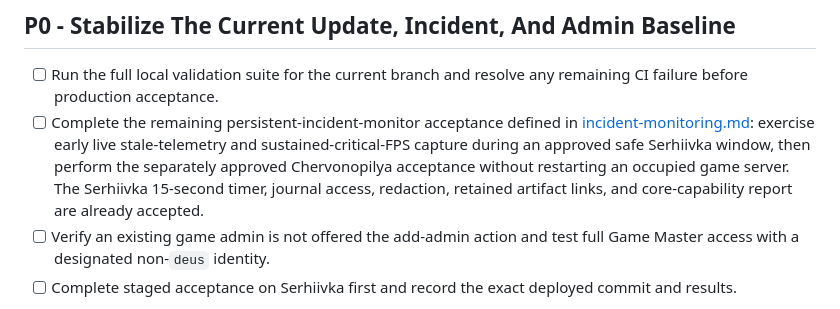
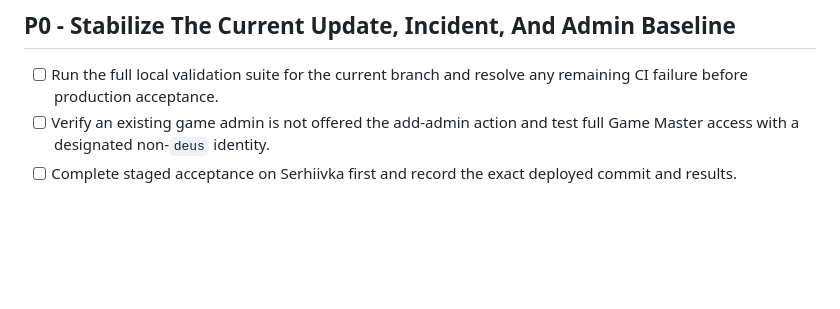
Before and after one commit to dturovskiy/armactl, a Markdown page: docs/checklist.md, the part around the change. GitHub-like rendering; blank space fills up the shorter version.

```diff
--- a/docs/checklist.md
+++ b/docs/checklist.md
@@ -37,13 +37,6 @@ and acceptance detail remains in the linked historical records and Git history.
 
 - [ ] Run the full local validation suite for the current branch and resolve any
   remaining CI failure before production acceptance.
-- [ ] Complete the remaining persistent-incident-monitor acceptance defined in
-  [incident-monitoring.md](incident-monitoring.md): exercise early live
-  stale-telemetry and sustained-critical-FPS capture during an approved safe
-  Serhiivka window, then perform the separately approved Chervonopilya
-  acceptance without restarting an occupied game server. The Serhiivka
-  15-second timer, journal access, redaction, retained artifact links, and
-  core-capability report are already accepted.
 - [ ] Verify an existing game admin is not offered the add-admin action and test
   full Game Master access with a designated non-`deus` identity.
 - [ ] Complete staged acceptance on Serhiivka first and record the exact deployed
```
Also changed, not shown: CHANGELOG.md (+6 -0 lines), docs/incident-monitoring.md (+36 -5 lines).
